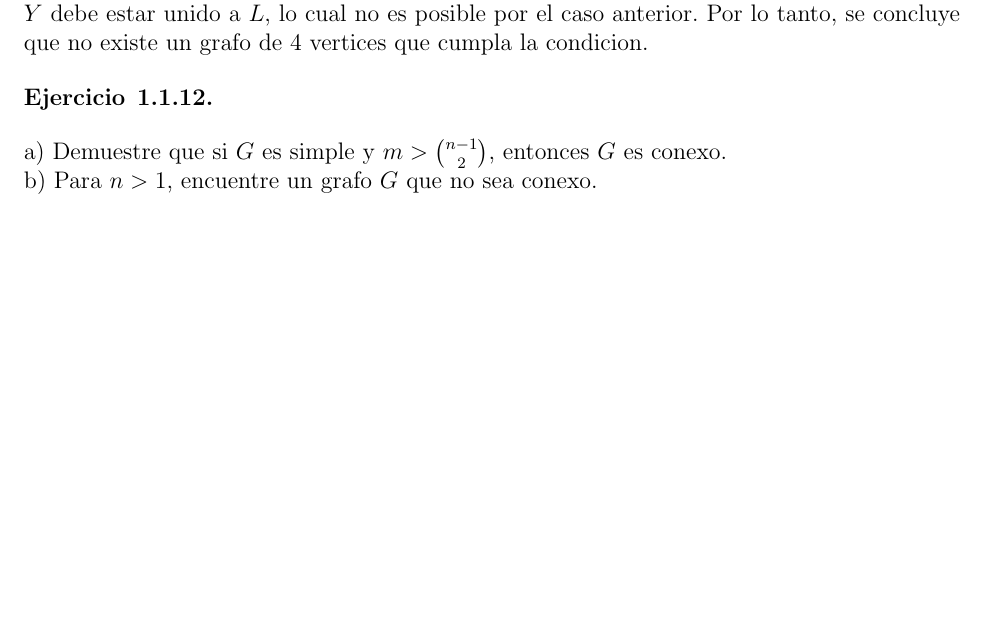
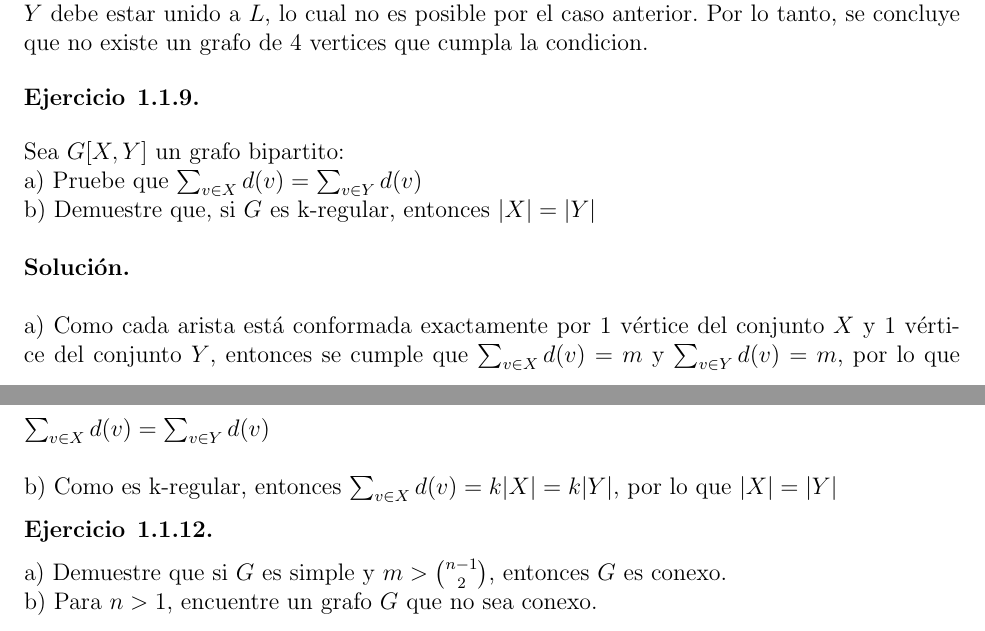
Before and after one commit to edededd/GrafosLuis, a LaTeX document (sol-luis.tex): part of page 4 of 6 before the commit and two parts of pages 4 and 5 of 6 after it, the two joined at a grey line, cut so that both start at the same text, the shorter picture padded with empty space. Compiled offline with pdfLaTeX.

Commit message:
Update sol-luis.tex

```diff
--- a/sol-luis.tex
+++ b/sol-luis.tex
@@ -125,6 +125,21 @@ Por lo tanto, todo vertice distinto de $Z$ tiene grado a lo mucho 2. Si algun ve
 No existe un grafo de 4 vertices que cumpla la condicion. Sean $X$ y $Y$ dos vertices con el mismo grado. Entonces, por condicion del problema existe un vertice $Z$ que esta unido a ambos.
 Sea $W$ el vertice faltante. Si $X$ esta unido a $W$, entonces, como $X$ y $Y$ tienen el mismo grado, $Y$ tambien debe estar unido a $L$, lo cual seria una contradiccion ya que entre $X$ y $Y$ habrian 2 amigos en comun. Si analizamos entre $X$ y $Z$, debe existir algun vertice que sea amigo de ambos, como no puede ser $W$, entonces debe ser $Y$, asi entre $X$, $Y$, $Z$ se forma un ciclo. Como entre $Z$ y $W$ debe haber un ciclo, entonces alguno de los vertices $X$, $Y$ debe estar unido a $L$, lo cual no es posible por el caso anterior. Por lo tanto, se concluye que no existe un grafo de 4 vertices que cumpla la condicion.
 
+\begin{ejercicio}{1.1.9}
+\end{ejercicio}
+Sea $G[X,Y]$ un grafo bipartito:
+\\
+a) Pruebe que $\sum_{v \in X}^{}d(v) = \sum_{v \in Y}^{}d(v)$
+\\
+b) Demuestre que, si $G$ es k-regular, entonces $\vert X \vert = \vert Y \vert$
+\\\\
+\textbf{Solución.}
+\\\\
+a) Como cada arista está conformada exactamente por 1 vértice del conjunto $X$ y 1 vértice del conjunto $Y$, entonces se cumple que $\sum_{v \in X}^{}d(v) = m$ y $\sum_{v \in Y}^{}d(v) = m$, por lo que
+$\sum_{v \in X}^{}d(v) = \sum_{v \in Y}^{}d(v)$
+\\\\
+b) Como es k-regular, entonces $\sum_{v \in X}^{}d(v) = k\vert X \vert = k\vert Y \vert$, por lo que $\vert X \vert = \vert Y \vert$
+
 \begin{ejercicio}{1.1.12}
 \end{ejercicio}
 a) Demuestre que si $G$ es simple y $ m > \binom{n-1}{2}$, entonces $G$ es conexo.
```
